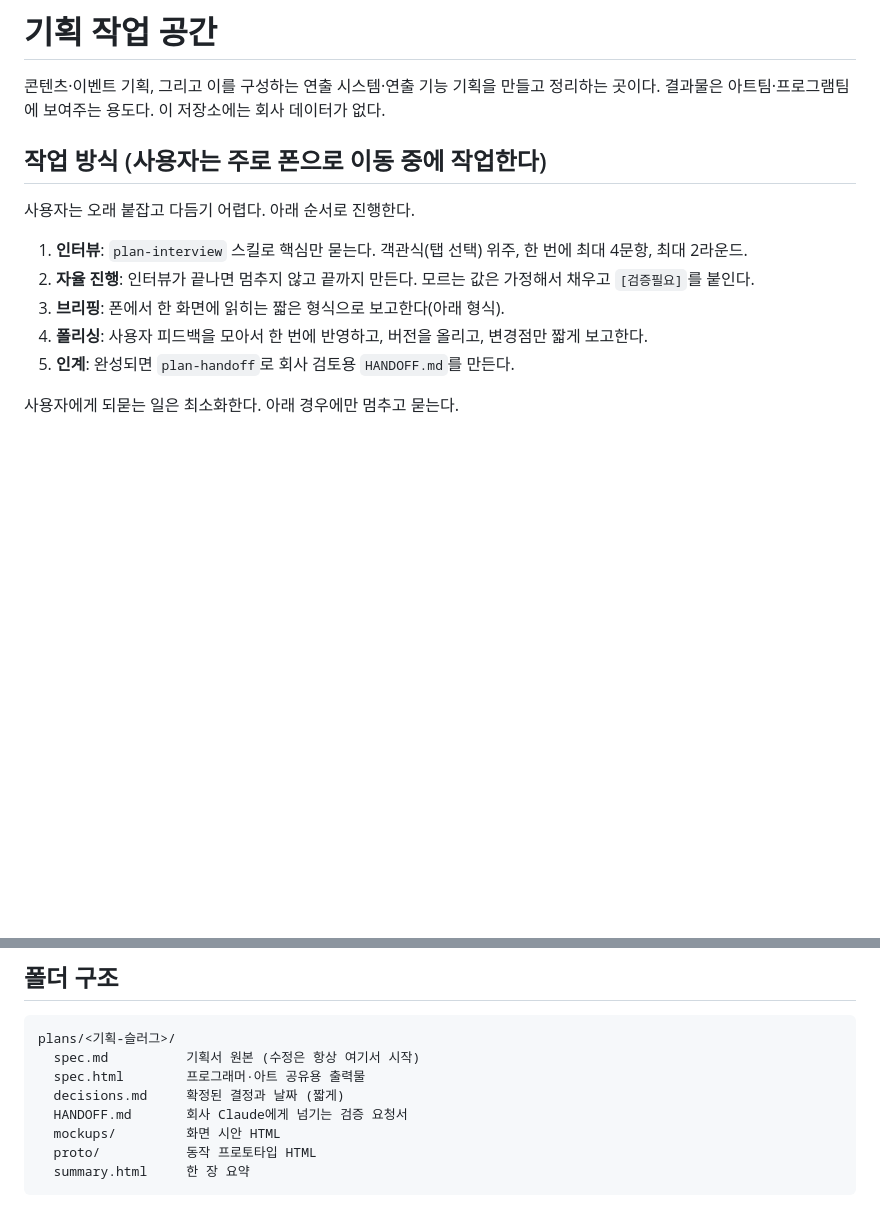
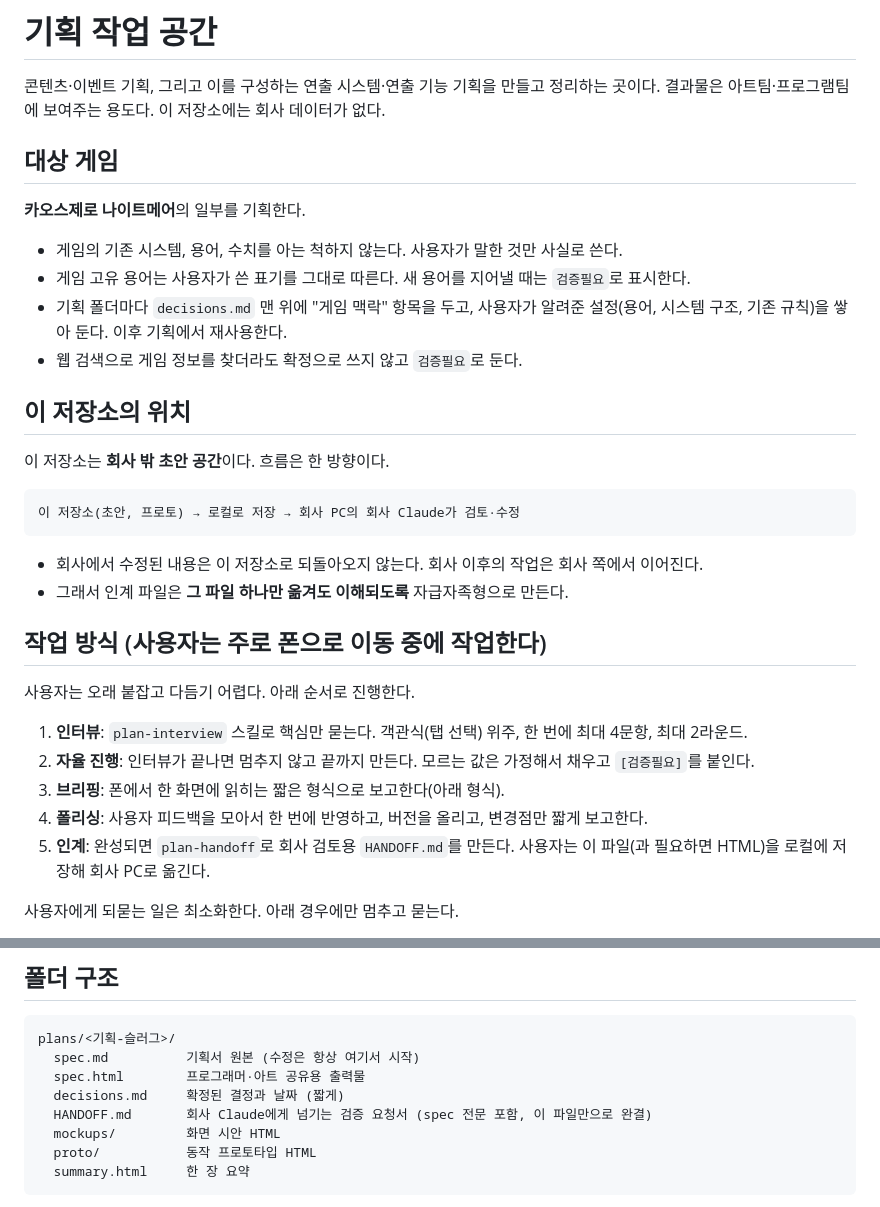
Before and after one commit to jyc9503/web1, a Markdown page: CLAUDE.md, 2 parts joined by grey strips. Rendered like a GitHub page; blank space fills up the shorter version.

Commit message:
Make handoff one-way and self-contained; add game context
Co-Authored-By: Claude Sonnet 5.5 <noreply@anthropic.com>
Claude-Session: https://claude.ai/code/session_01UwwCepRGvS6WghRZjS3FLS

````diff
--- a/CLAUDE.md
+++ b/CLAUDE.md
@@ -2,6 +2,25 @@
 
 콘텐츠·이벤트 기획, 그리고 이를 구성하는 연출 시스템·연출 기능 기획을 만들고 정리하는 곳이다.
 결과물은 아트팀·프로그램팀에 보여주는 용도다. 이 저장소에는 회사 데이터가 없다.
+
+## 대상 게임
+
+**카오스제로 나이트메어**의 일부를 기획한다.
+- 게임의 기존 시스템, 용어, 수치를 아는 척하지 않는다. 사용자가 말한 것만 사실로 쓴다.
+- 게임 고유 용어는 사용자가 쓴 표기를 그대로 따른다. 새 용어를 지어낼 때는 `검증필요`로 표시한다.
+- 기획 폴더마다 `decisions.md` 맨 위에 "게임 맥락" 항목을 두고, 사용자가 알려준 설정(용어, 시스템 구조, 기존 규칙)을 쌓아 둔다. 이후 기획에서 재사용한다.
+- 웹 검색으로 게임 정보를 찾더라도 확정으로 쓰지 않고 `검증필요`로 둔다.
+
+## 이 저장소의 위치
+
+이 저장소는 **회사 밖 초안 공간**이다. 흐름은 한 방향이다.
+
+```
+이 저장소(초안, 프로토) → 로컬로 저장 → 회사 PC의 회사 Claude가 검토·수정
+```
+
+- 회사에서 수정된 내용은 이 저장소로 되돌아오지 않는다. 회사 이후의 작업은 회사 쪽에서 이어진다.
+- 그래서 인계 파일은 **그 파일 하나만 옮겨도 이해되도록** 자급자족형으로 만든다.
 
 ## 작업 방식 (사용자는 주로 폰으로 이동 중에 작업한다)
 
@@ -11,7 +30,7 @@
 2. **자율 진행**: 인터뷰가 끝나면 멈추지 않고 끝까지 만든다. 모르는 값은 가정해서 채우고 `[검증필요]`를 붙인다.
 3. **브리핑**: 폰에서 한 화면에 읽히는 짧은 형식으로 보고한다(아래 형식).
 4. **폴리싱**: 사용자 피드백을 모아서 한 번에 반영하고, 버전을 올리고, 변경점만 짧게 보고한다.
-5. **인계**: 완성되면 `plan-handoff`로 회사 검토용 `HANDOFF.md`를 만든다.
+5. **인계**: 완성되면 `plan-handoff`로 회사 검토용 `HANDOFF.md`를 만든다. 사용자는 이 파일(과 필요하면 HTML)을 로컬에 저장해 회사 PC로 옮긴다.
 
 사용자에게 되묻는 일은 최소화한다. 아래 경우에만 멈추고 묻는다.
 - 요구가 서로 모순될 때
@@ -33,7 +52,7 @@ plans/<기획-슬러그>/
   spec.md          기획서 원본 (수정은 항상 여기서 시작)
   spec.html        프로그래머·아트 공유용 출력물
   decisions.md     확정된 결정과 날짜 (짧게)
-  HANDOFF.md       회사 Claude에게 넘기는 검증 요청서
+  HANDOFF.md       회사 Claude에게 넘기는 검증 요청서 (spec 전문 포함, 이 파일만으로 완결)
   mockups/         화면 시안 HTML
   proto/           동작 프로토타입 HTML
   summary.html     한 장 요약
````
Also changed, not shown: 1 other file.
